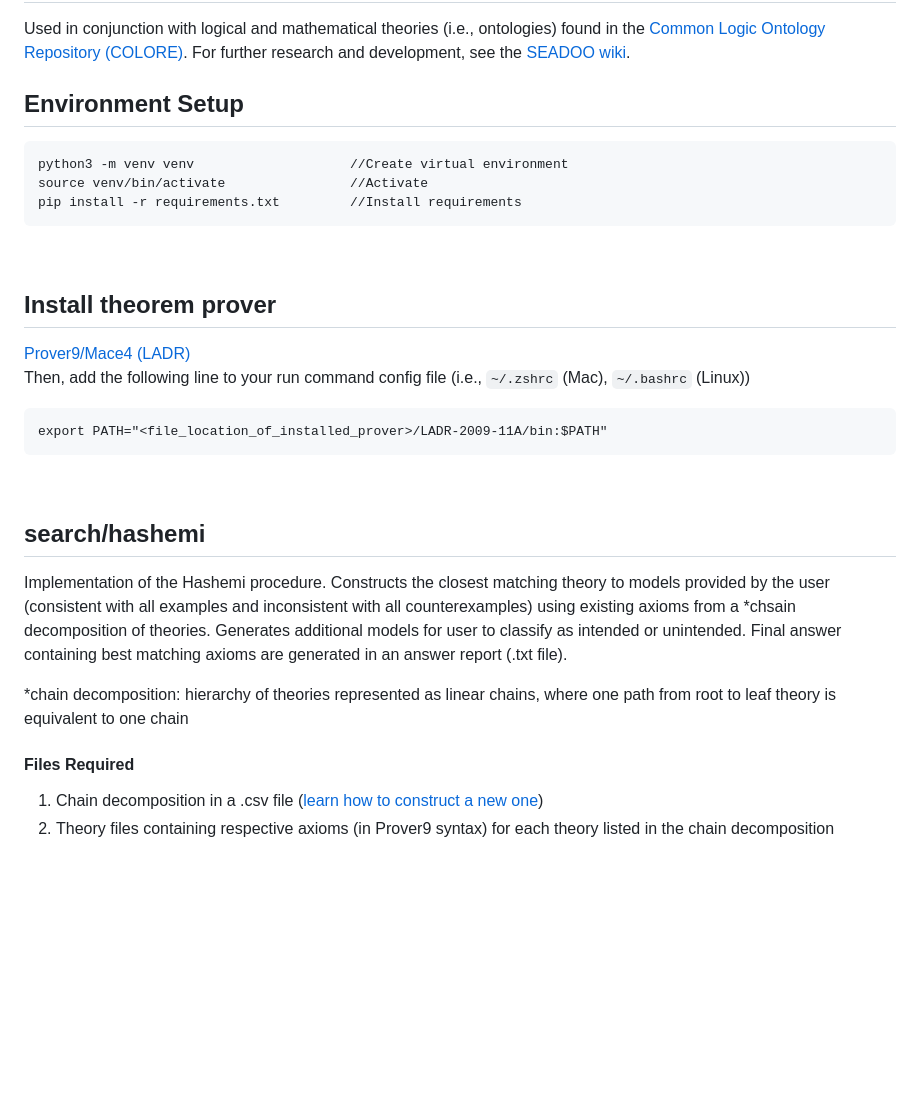
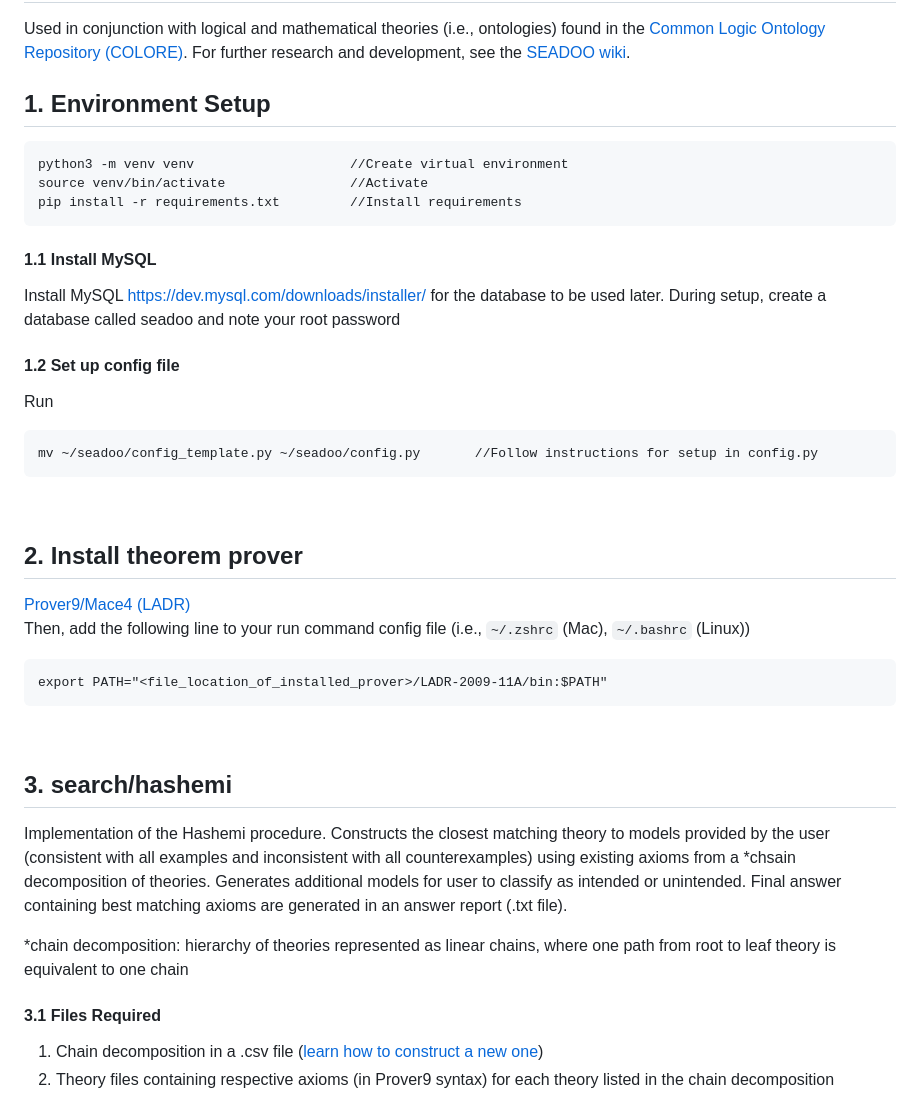
Before and after one commit to gsk2004/seadoo, a Markdown page: README.md, the part around one of its changes. Drawn GitHub-style; blank space fills up the shorter version.

````diff
--- a/README.md
+++ b/README.md
@@ -4,15 +4,23 @@ Used in conjunction with logical and mathematical theories (i.e., ontologies) fo
 in the [Common Logic Ontology Repository (COLORE)](https://github.com/gruninger/colore).
 For further research and development, see the [SEADOO wiki](https://github.com/acchow/seadoo/wiki).
 
-## Environment Setup
+## 1. Environment Setup
 ```
 python3 -m venv venv                    //Create virtual environment
 source venv/bin/activate                //Activate
 pip install -r requirements.txt         //Install requirements
 ```
+#### 1.1 Install MySQL
+Install MySQL https://dev.mysql.com/downloads/installer/ for the database to be used later. During setup, create a database called seadoo and note your root password
+
+#### 1.2 Set up config file
+Run
+```
+mv ~/seadoo/config_template.py ~/seadoo/config.py       //Follow instructions for setup in config.py
+```
 <br/>
 
-## Install theorem prover
+## 2. Install theorem prover
 [Prover9/Mace4 (LADR)](https://www.cs.unm.edu/~mccune/prover9/download/) <br />
 Then, add the following line to your run command config file (i.e., `~/.zshrc` (Mac), `~/.bashrc` (Linux))
 ```
@@ -20,7 +28,7 @@ export PATH="<file_location_of_installed_prover>/LADR-2009-11A/bin:$PATH"
 ```
 <br/>
 
-## **search/hashemi**
+## 3. **search/hashemi**
 Implementation of the Hashemi procedure. Constructs the closest matching theory to
 models provided by the user (consistent with all examples and inconsistent with all counterexamples)
 using existing axioms from a *chsain decomposition of theories.
@@ -30,7 +38,7 @@ best matching axioms are generated in an answer report (.txt file).
 *chain decomposition: hierarchy of theories represented as linear chains, where one path from root to
 leaf theory is equivalent to one chain
 
-#### Files Required
+#### 3.1 Files Required
 1. Chain decomposition in a .csv file ([learn how to construct a new one](#insertion-and-hierarchy-construction))
 2. Theory files containing respective axioms (in Prover9 syntax) for each theory listed in the
 chain decomposition
````
Also changed, not shown: other parts of README.md (+18 -10 lines).
